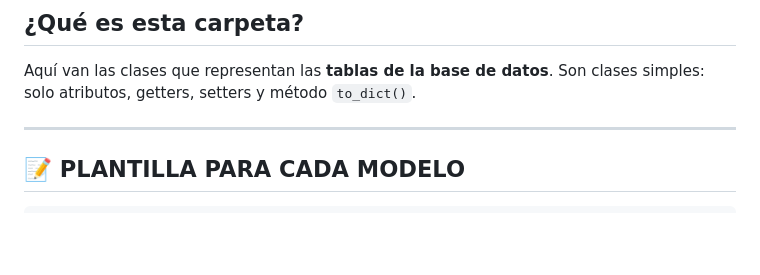
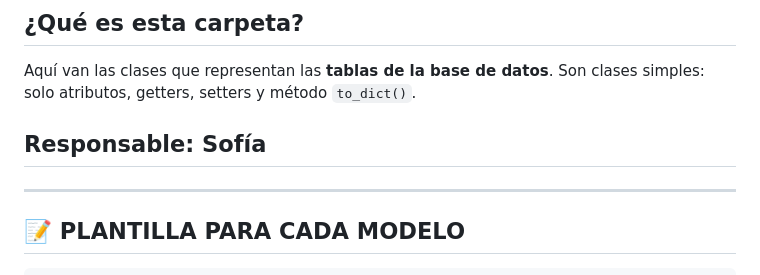
Before and after one commit to mbatla00/cediza_IS, a Markdown page: app/models/README_MODELS.md, the part around the change. GitHub-like rendering; blank space fills up the shorter version.

Commit message:
README_MODELS.md actualizado

```diff
--- a/app/models/README_MODELS.md
+++ b/app/models/README_MODELS.md
@@ -4,6 +4,7 @@
 Aquí van las clases que representan las **tablas de la base de datos**.
 Son clases simples: solo atributos, getters, setters y método `to_dict()`.
 
+## Responsable: Sofía
 ---
 
 ## 📝 PLANTILLA PARA CADA MODELO
```
